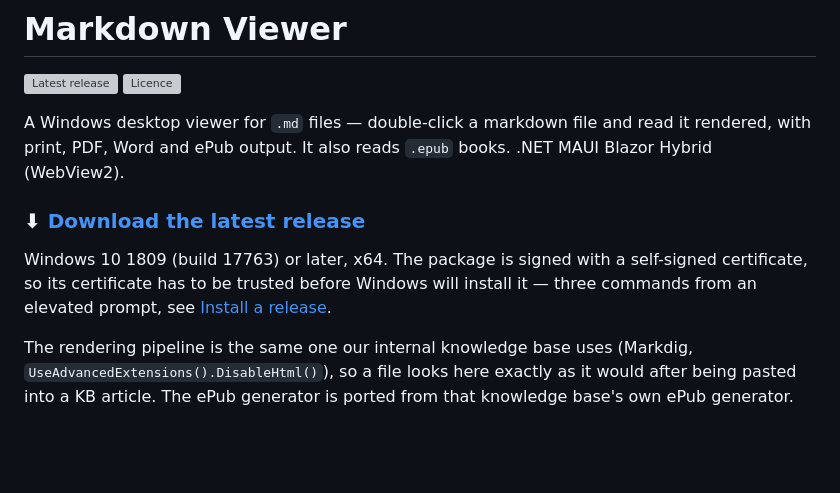
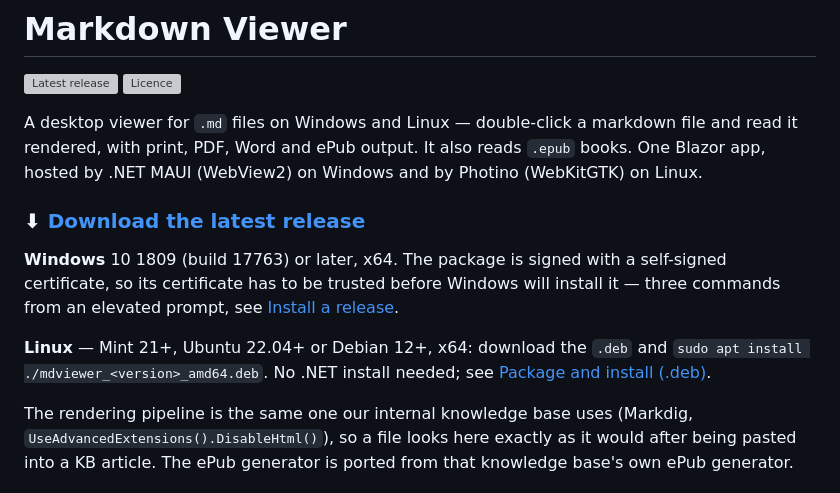
Before and after one commit to pontifexrm/MDViewer, a Markdown page: README.md, the part around the change. Rendered like a GitHub page; blank space fills up the shorter version; grey boxes are pictures that could not be loaded.

Commit message:
Describe both platforms in the README intro
Co-Authored-By: Claude Opus 5.5 <noreply@anthropic.com>

```diff
--- a/README.md
+++ b/README.md
@@ -3,16 +3,21 @@
 [![Latest release](https://img.shields.io/github/v/release/pontifexrm/MDViewer?label=download&color=2B579A)](https://github.com/pontifexrm/MDViewer/releases/latest)
 [![Licence](https://img.shields.io/github/license/pontifexrm/MDViewer?color=2B579A)](LICENSE)
 
-A Windows desktop viewer for `.md` files — double-click a markdown file and read it
-rendered, with print, PDF, Word and ePub output. It also reads `.epub` books.
-.NET MAUI Blazor Hybrid (WebView2).
+A desktop viewer for `.md` files on Windows and Linux — double-click a markdown file
+and read it rendered, with print, PDF, Word and ePub output. It also reads `.epub`
+books. One Blazor app, hosted by .NET MAUI (WebView2) on Windows and by Photino
+(WebKitGTK) on Linux.
 
 ### ⬇ [Download the latest release](https://github.com/pontifexrm/MDViewer/releases/latest)
 
-Windows 10 1809 (build 17763) or later, x64. The package is signed with a
+**Windows** 10 1809 (build 17763) or later, x64. The package is signed with a
 self-signed certificate, so its certificate has to be trusted before Windows will
 install it — three commands from an elevated prompt, see
 [Install a release](#install-a-release).
+
+**Linux** — Mint 21+, Ubuntu 22.04+ or Debian 12+, x64: download the `.deb` and
+`sudo apt install ./mdviewer_<version>_amd64.deb`. No .NET install needed; see
+[Package and install (.deb)](#package-and-install-deb).
 
 The rendering pipeline is the same one our internal knowledge base uses
 (Markdig, `UseAdvancedExtensions().DisableHtml()`), so a file looks here exactly as
```
